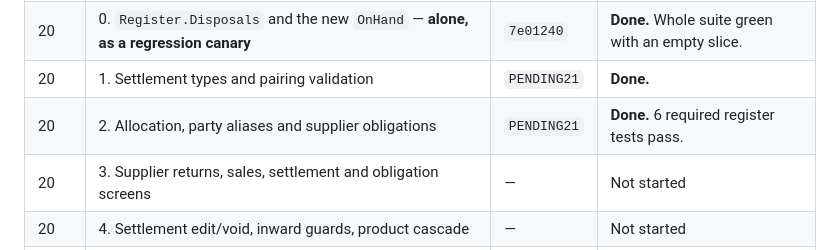
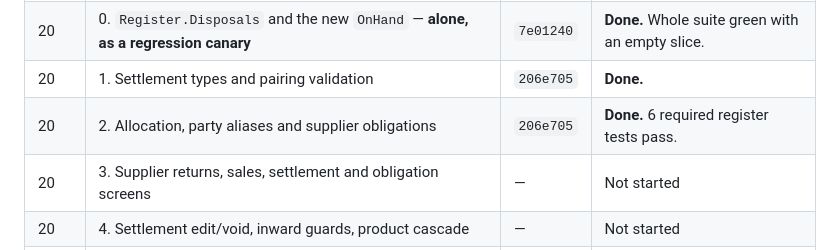
Before and after one commit to AsimMerchant/inventory-management, a Markdown page: HANDOFF.md, the part around the change. Rendered like a GitHub page.

Commit message:
Record the spec 20 slice 1-2 commit in the handoff table

```diff
--- a/HANDOFF.md
+++ b/HANDOFF.md
@@ -44,8 +44,8 @@ the resume artifact.** Keep it current after every committed slice.
 | 19 | 3. Corrections and voids | `d6551ea` | **Done.** |
 | 19 | 4. Dashboard, journal, print view, financial activity | `d6551ea` | **Done.** All 13 required tests pass. |
 | 20 | 0. `Register.Disposals` and the new `OnHand` — **alone, as a regression canary** | `7e01240` | **Done.** Whole suite green with an empty slice. |
-| 20 | 1. Settlement types and pairing validation | `PENDING21` | **Done.** |
-| 20 | 2. Allocation, party aliases and supplier obligations | `PENDING21` | **Done.** 6 required register tests pass. |
+| 20 | 1. Settlement types and pairing validation | `206e705` | **Done.** |
+| 20 | 2. Allocation, party aliases and supplier obligations | `206e705` | **Done.** 6 required register tests pass. |
 | 20 | 3. Supplier returns, sales, settlement and obligation screens | — | Not started |
 | 20 | 4. Settlement edit/void, inward guards, product cascade | — | Not started |
 | 21 | 1. Protected navigation, route and header matrix | — | Not started |
```
